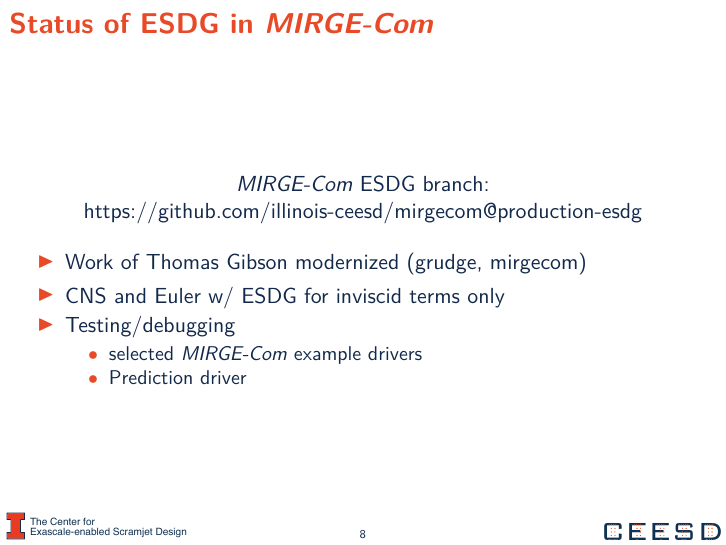
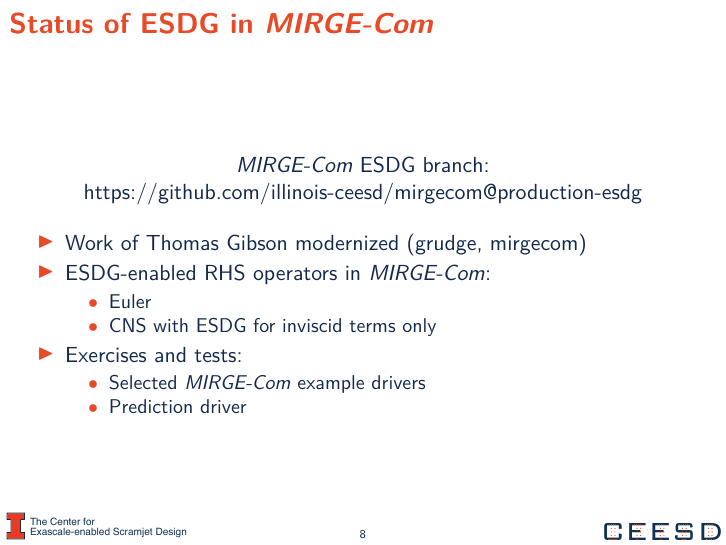
Before and after one commit to MTCam/MixItUp-April2023, LaTeX slides (talk_document.tex, which reads the_talk.tex): page 8 of 14. Compiled offline with pdfLaTeX.

Commit message:
Tweak a bit

```diff
--- a/the_talk.tex
+++ b/the_talk.tex
@@ -130,10 +130,14 @@
 % \item Implementation status
 %\begin{itemize}
 \item Work of Thomas Gibson modernized (grudge, mirgecom)
-\item CNS and Euler w/ ESDG for inviscid terms only
-\item Testing/debugging
+\item ESDG-enabled RHS operators in \mirgecom{}:
 \begin{itemize}
-\item selected \mirgecom{} example drivers
+\item Euler
+\item CNS with ESDG for inviscid terms only
+\end{itemize}
+\item Exercises and tests:
+\begin{itemize}
+\item Selected \mirgecom{} example drivers
 \item Prediction driver
 \end{itemize}
 \end{itemize}
```
